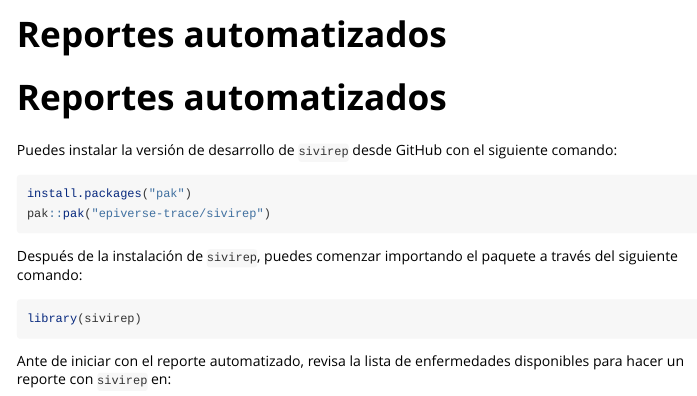
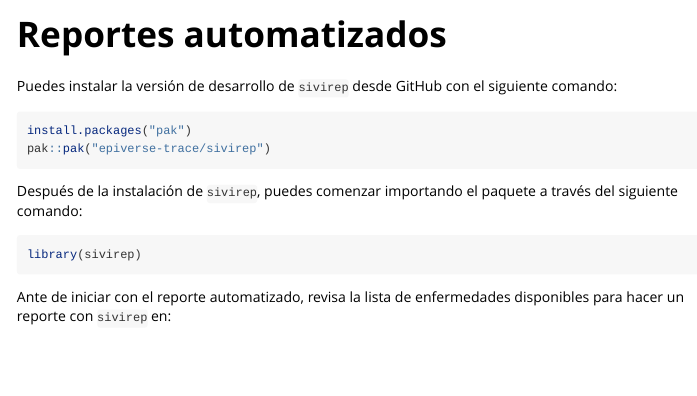
Before and after one commit to epiverse-trace/sivirep, an R Markdown document (vignettes/automated_report.Rmd): the page in a window 1100 px wide, from its top. Rendered offline with R 4.5, knitr and Pandoc, with nearby package versions; some code elsewhere in the file could not run offline.

Commit message:
chore(automated_report): removed redundant section title
Ref: #134

```diff
--- a/vignettes/automated_report.Rmd
+++ b/vignettes/automated_report.Rmd
@@ -6,8 +6,6 @@ vignette: >
   %\VignetteEngine{knitr::rmarkdown}
   %\VignetteEncoding{UTF-8}
 ---
-
-# Reportes automatizados
 
 Puedes instalar la versión de desarrollo de `sivirep` desde GitHub con
 el siguiente comando:
```
